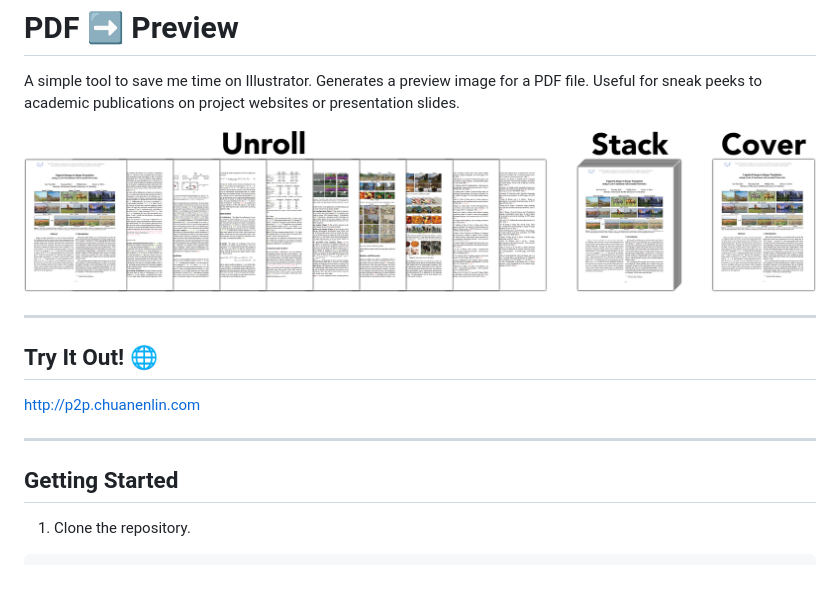
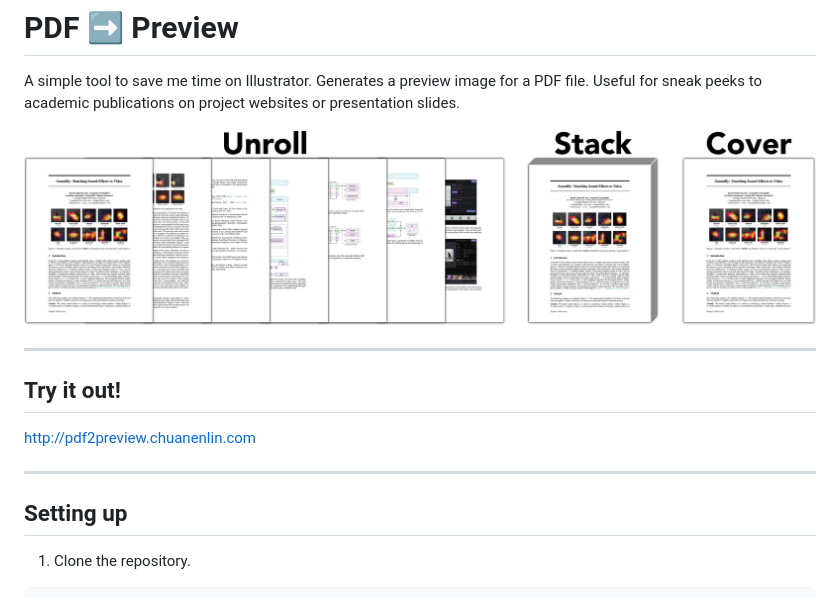
Before and after one commit to chuanenlin/pdf2preview, a Markdown page: README.md, the part around the change. GitHub-like rendering; pictures changed too: example.png.

```diff
--- a/README.md
+++ b/README.md
@@ -6,13 +6,13 @@ A simple tool to save me time on Illustrator. Generates a preview image for a PD
 
 ---
 
-## Try It Out! 🌐
+## Try it out!
 
-[http://p2p.chuanenlin.com](http://p2p.chuanenlin.com)
+http://pdf2preview.chuanenlin.com
 
 ---
 
-## Getting Started
+## Setting up
 
 1.  Clone the repository.
 
```
Also changed, not shown: 1 other file.
